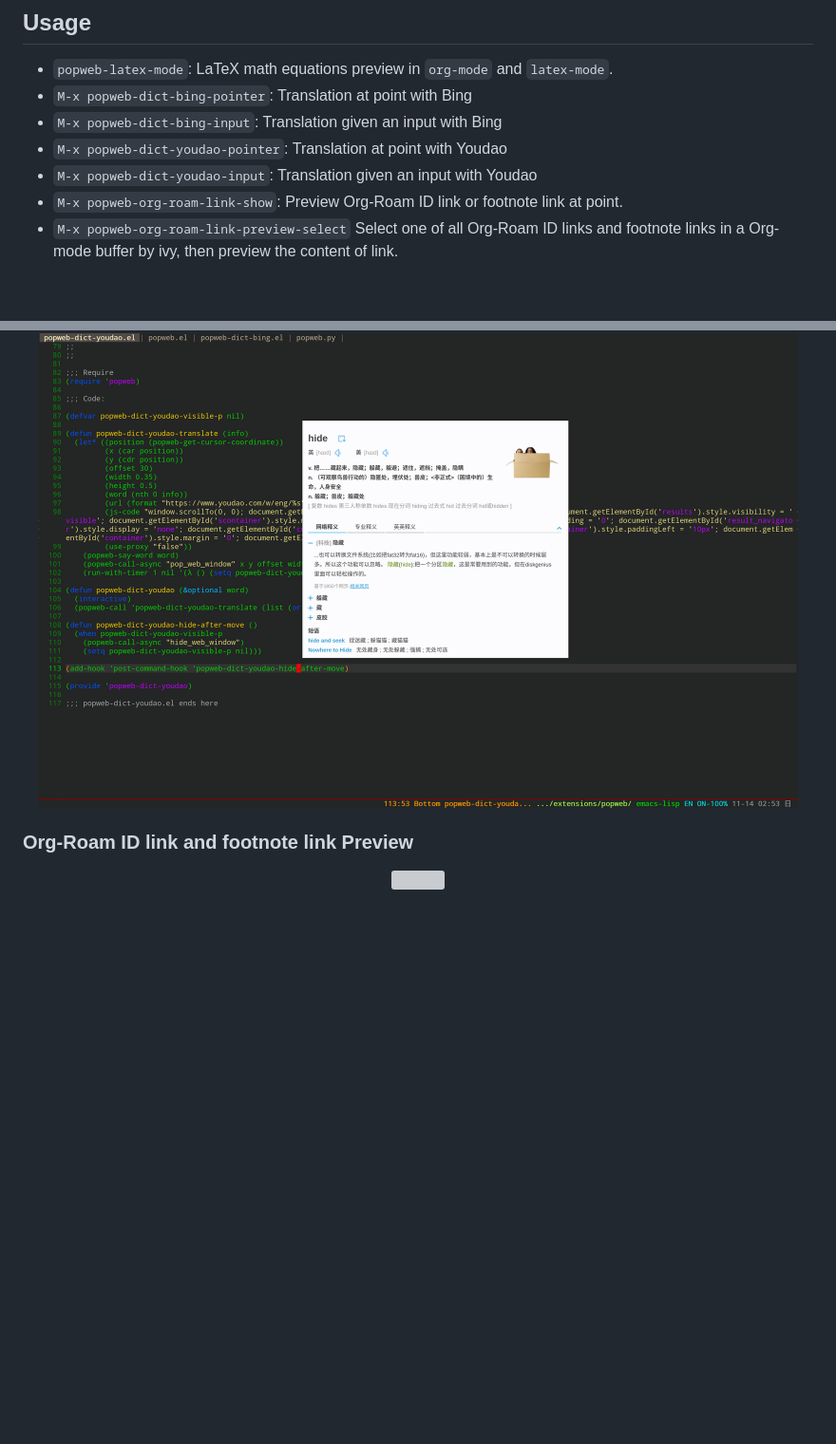
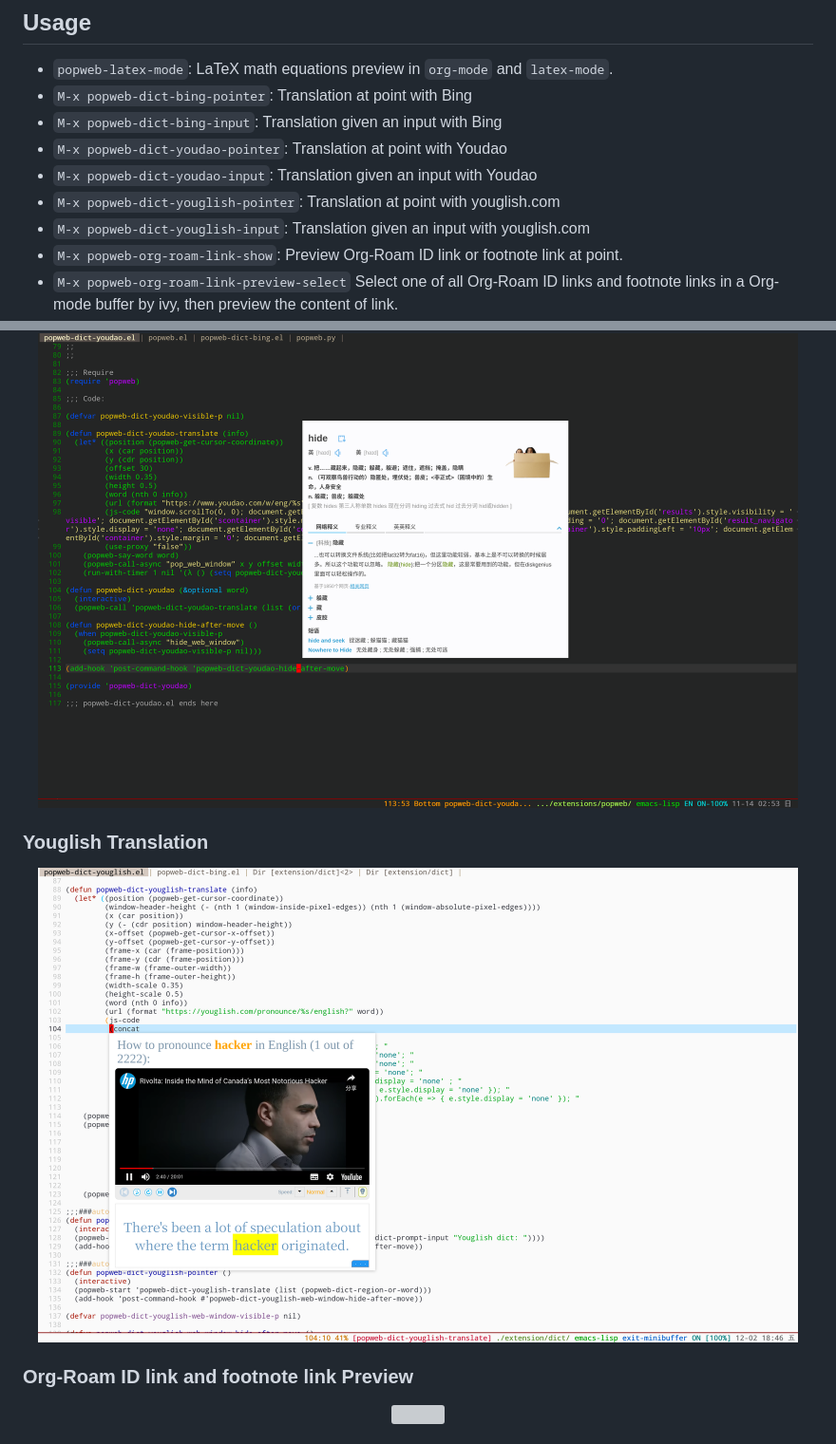
Before and after one commit to manateelazycat/popweb, a Markdown page: README.md, 2 parts joined by grey strips. Shown: that part at 95% size. GitHub-like rendering; pictures changed too: img/dict-youglish.png (added); blank space fills up the shorter version; grey boxes are pictures that could not be loaded.

Commit message:
Add youglish extension.

```diff
--- a/README.md
+++ b/README.md
@@ -32,6 +32,8 @@ I consider `popweb` to be a sister project, and a lightweight version of EAF tha
 * `M-x popweb-dict-bing-input`: Translation given an input with Bing
 * `M-x popweb-dict-youdao-pointer`: Translation at point with Youdao
 * `M-x popweb-dict-youdao-input`: Translation given an input with Youdao
+* `M-x popweb-dict-youglish-pointer`: Translation at point with youglish.com
+* `M-x popweb-dict-youglish-input`: Translation given an input with youglish.com
 * `M-x popweb-org-roam-link-show`: Preview Org-Roam ID link or footnote link at point.
 * `M-x popweb-org-roam-link-preview-select` Select one of all Org-Roam ID links and footnote links in a Org-mode buffer by ivy, then preview the content of link.
 * `M-x popweb-org-roam-node-preview-select` Select one Org-Roam node by ivy, then hit `C-M-m ivy-call` to preview the content of node without exit ivy windown.
@@ -49,6 +51,11 @@ I consider `popweb` to be a sister project, and a lightweight version of EAF tha
 ### Youdao Translation
 <p align="center">
   <img width="800" src="./img/dict-youdao.png">
+</p>
+
+### Youglish Translation
+<p align="center">
+  <img width="800" src="./img/dict-youglish.png">
 </p>
 
 ### Org-Roam ID link and footnote link Preview
```
Also changed, not shown: 1 other file.
